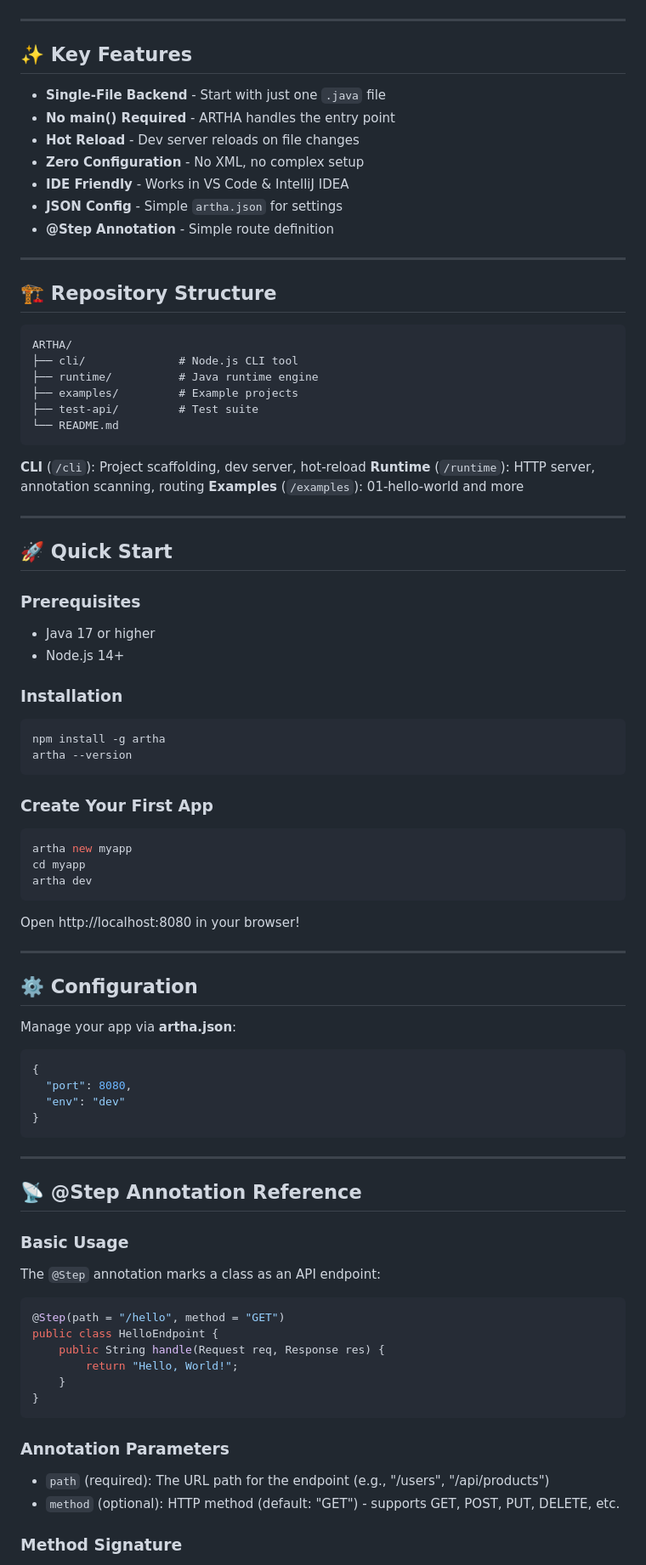
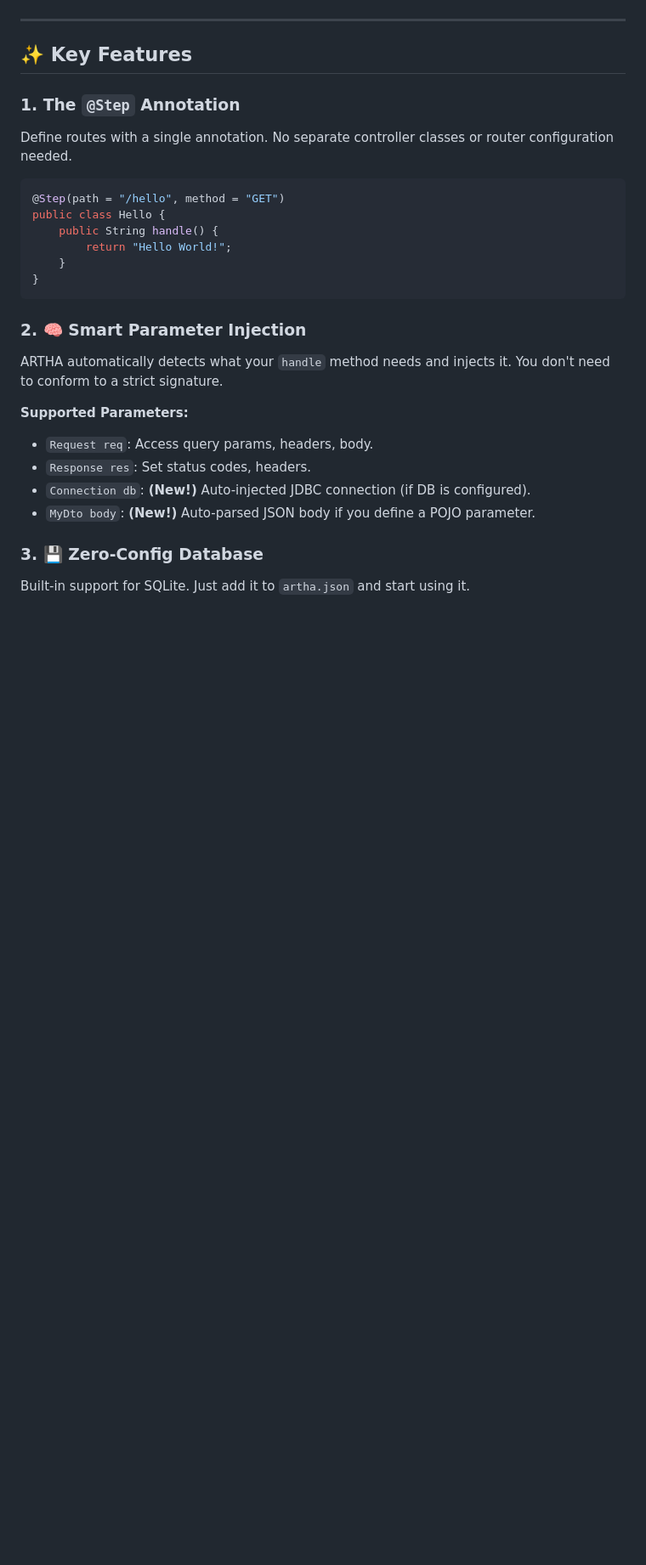
Before and after one commit to ARTHA-sam/Anti_Artha, a Markdown page: README.md, the part around the change printed below. Shown: that part at 85% size. Drawn GitHub-style; blank space fills up the shorter version.

````diff
--- a/README.md
+++ b/README.md
@@ -65,90 +44,27 @@ Scale from minimalist to enterprise
 
 ## ✨ Key Features
 
-- **Single-File Backend** - Start with just one `.java` file
-- **No main() Required** - ARTHA handles the entry point
-- **Hot Reload** - Dev server reloads on file changes
-- **Zero Configuration** - No XML, no complex setup
-- **IDE Friendly** - Works in VS Code & IntelliJ IDEA
-- **JSON Config** - Simple `artha.json` for settings
-- **@Step Annotation** - Simple route definition
-
----
-
-## 🏗️ Repository Structure
-
-```
-ARTHA/
-├── cli/              # Node.js CLI tool
-├── runtime/          # Java runtime engine
-├── examples/         # Example projects
-├── test-api/         # Test suite
-└── README.md
-```
-
-**CLI** (`/cli`): Project scaffolding, dev server, hot-reload
-**Runtime** (`/runtime`): HTTP server, annotation scanning, routing
-**Examples** (`/examples`): 01-hello-world and more
-
----
-
-## 🚀 Quick Start
-
-### Prerequisites
-- Java 17 or higher
-- Node.js 14+
-
-### Installation
-
-```bash
-npm install -g artha
-artha --version
-```
-
-### Create Your First App
-
-```bash
-artha new myapp
-cd myapp
-artha dev
-```
-
-Open http://localhost:8080 in your browser!
-
----
-
-## ⚙️ Configuration
-
-Manage your app via **artha.json**:
-
-```json
-{
-  "port": 8080,
-  "env": "dev"
-}
-```
-
----
-
-## 📡 @Step Annotation Reference
-
-### Basic Usage
-
-The `@Step` annotation marks a class as an API endpoint:
+### 1. The `@Step` Annotation
+Define routes with a single annotation. No separate controller classes or router configuration needed.
 
 ```java
 @Step(path = "/hello", method = "GET")
-public class HelloEndpoint {
-    public String handle(Request req, Response res) {
-        return "Hello, World!";
+public class Hello {
+    public String handle() {
+        return "Hello World!";
     }
 }
 ```
 
-### Annotation Parameters
+### 2. 🧠 Smart Parameter Injection
+ARTHA automatically detects what your `handle` method needs and injects it. You don't need to conform to a strict signature.
 
-- `path` (required): The URL path for the endpoint (e.g., "/users", "/api/products")
-- `method` (optional): HTTP method (default: "GET") - supports GET, POST, PUT, DELETE, etc.
+**Supported Parameters:**
+- `Request req`: Access query params, headers, body.
+- `Response res`: Set status codes, headers.
+- `Connection db`: **(New!)** Auto-injected JDBC connection (if DB is configured).
+- `MyDto body`: **(New!)** Auto-parsed JSON body if you define a POJO parameter.
 
-### Method Signature
+### 3. 💾 Zero-Config Database
+Built-in support for SQLite. Just add it to `artha.json` and start using it.
 
````
Also changed, not shown: other parts of README.md (+120 -125 lines).
